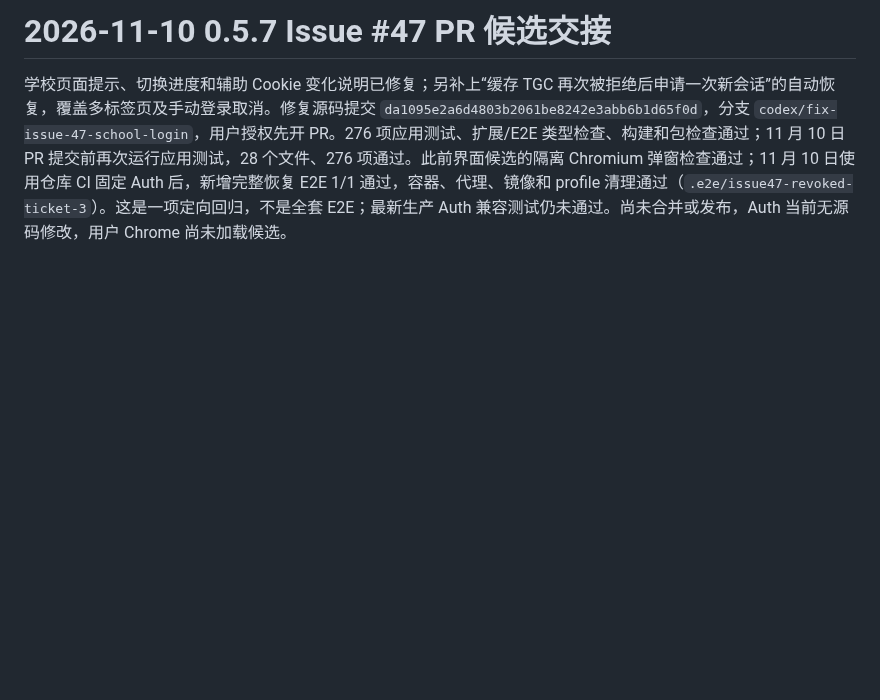
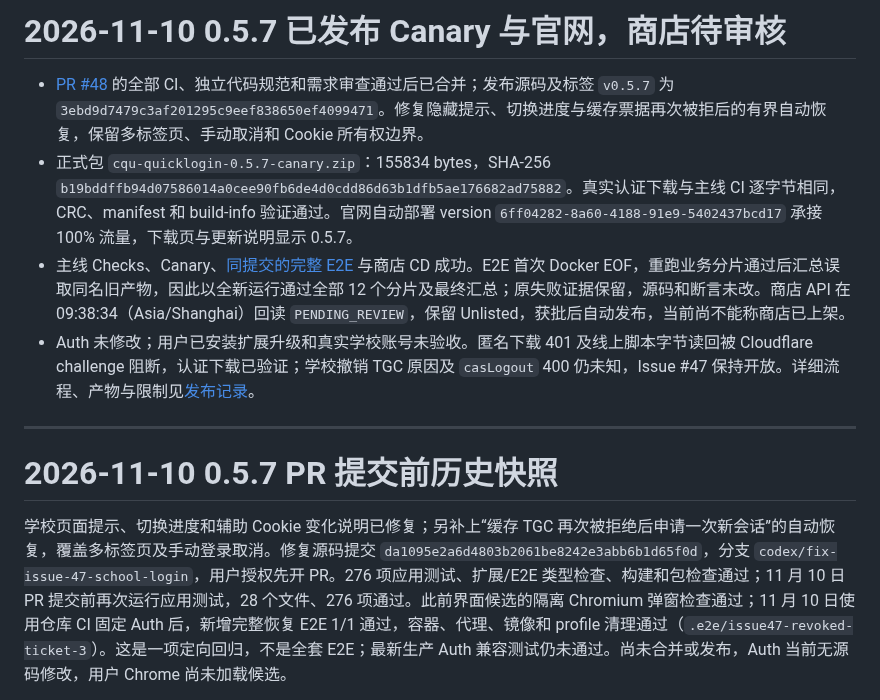
Before and after one commit to cqu-moe/quick-login, a Markdown page: docs/operations/quicklogin-handoff.md, the part around the change. Drawn GitHub-style; blank space fills up the shorter version.

Commit message:
docs: 记录 0.5.7 发布与验收状态 (#49)
* docs: record 0.5.7 release and verification status

* docs: record successful full post-release E2E

```diff
--- a/docs/operations/quicklogin-handoff.md
+++ b/docs/operations/quicklogin-handoff.md
@@ -1,4 +1,13 @@
-# 2026-11-10 0.5.7 Issue #47 PR 候选交接
+# 2026-11-10 0.5.7 已发布 Canary 与官网，商店待审核
+
+- [PR #48](https://github.com/cqu-moe/quick-login/pull/48) 的全部 CI、独立代码规范和需求审查通过后已合并；发布源码及标签 `v0.5.7` 为 `3ebd9d7479c3af201295c9eef838650ef4099471`。修复隐藏提示、切换进度与缓存票据再次被拒后的有界自动恢复，保留多标签页、手动取消和 Cookie 所有权边界。
+- 正式包 `cqu-quicklogin-0.5.7-canary.zip`：155834 bytes，SHA-256 `b19bddffb94d07586014a0cee90fb6de4d0cdd86d63b1dfb5ae176682ad75882`。真实认证下载与主线 CI 逐字节相同，CRC、manifest 和 build-info 验证通过。官网自动部署 version `6ff04282-8a60-4188-91e9-5402437bcd17` 承接 100% 流量，下载页与更新说明显示 0.5.7。
+- 主线 Checks、Canary、[同提交的完整 E2E](https://github.com/cqu-moe/quick-login/actions/runs/42739249106) 与商店 CD 成功。E2E 首次 Docker EOF，重跑业务分片通过后汇总误取同名旧产物，因此以全新运行通过全部 12 个分片及最终汇总；原失败证据保留，源码和断言未改。商店 API 在 09:38:34（Asia/Shanghai）回读 `PENDING_REVIEW`，保留 Unlisted，获批后自动发布，当前尚不能称商店已上架。
+- Auth 未修改；用户已安装扩展升级和真实学校账号未验收。匿名下载 401 及线上脚本字节读回被 Cloudflare challenge 阻断，认证下载已验证；学校撤销 TGC 原因及 `casLogout` 400 仍未知，Issue #47 保持开放。详细流程、产物与限制见[发布记录](quicklogin-release.md)。
+
+---
+
+# 2026-11-10 0.5.7 PR 提交前历史快照
 
 学校页面提示、切换进度和辅助 Cookie 变化说明已修复；另补上“缓存 TGC 再次被拒绝后申请一次新会话”的自动恢复，覆盖多标签页及手动登录取消。修复源码提交 `da1095e2a6d4803b2061be8242e3abb6b1d65f0d`，分支 `codex/fix-issue-47-school-login`，用户授权先开 PR。276 项应用测试、扩展/E2E 类型检查、构建和包检查通过；11 月 10 日 PR 提交前再次运行应用测试，28 个文件、276 项通过。此前界面候选的隔离 Chromium 弹窗检查通过；11 月 10 日使用仓库 CI 固定 Auth 后，新增完整恢复 E2E 1/1 通过，容器、代理、镜像和 profile 清理通过（`.e2e/issue47-revoked-ticket-3`）。这是一项定向回归，不是全套 E2E；最新生产 Auth 兼容测试仍未通过。尚未合并或发布，Auth 当前无源码修改，用户 Chrome 尚未加载候选。
 
```
Also changed, not shown: docs/operations/quicklogin-release.md (+13 -1 lines).
